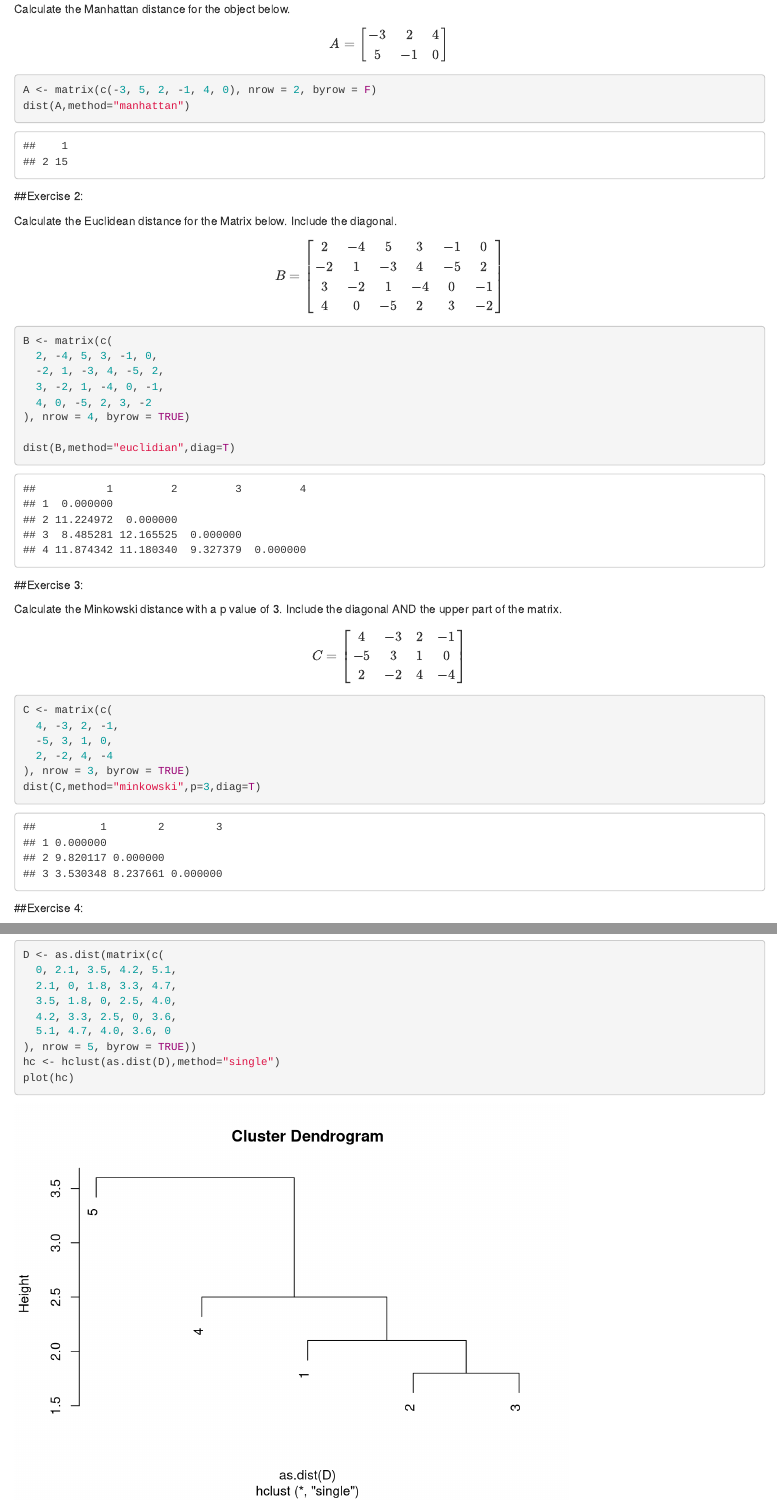
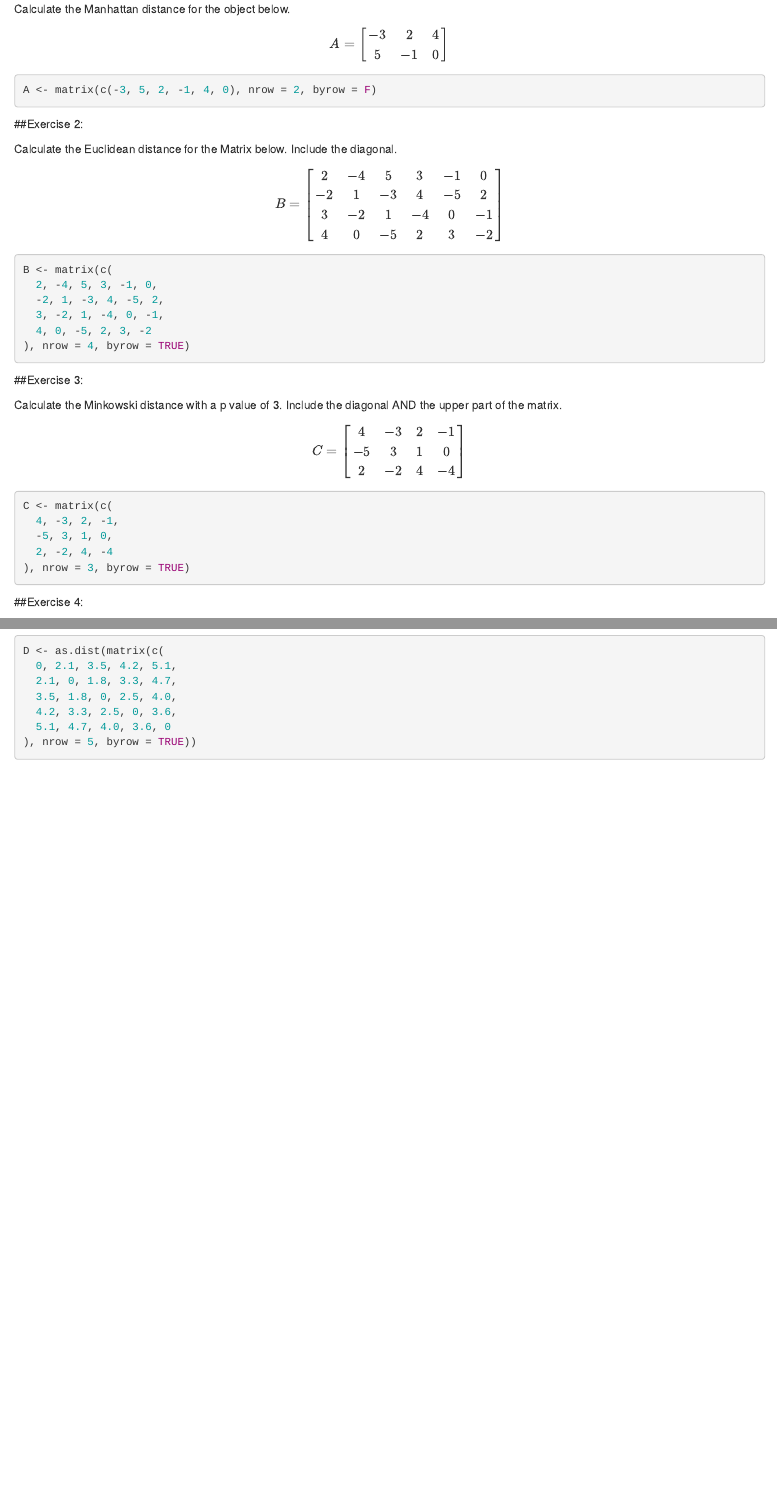
Before and after one commit to rohanpiya/Data180_S25, an R Markdown document (In-class Exercises/Clustering Exercises/Distance and HC by Hand Exercises.Rmd): the page in a window 1100 px wide, from 130 px down, and a second part further down, joined at a grey line. Rendered offline with R 4.5, knitr and Pandoc, with nearby package versions.

Commit message:
Add files via upload

````diff
--- a/In-class Exercises/Clustering Exercises/Distance and HC by Hand Exercises.Rmd
+++ b/In-class Exercises/Clustering Exercises/Distance and HC by Hand Exercises.Rmd
@@ -15,7 +15,6 @@ A =
 $$
 ```{r}
 A <- matrix(c(-3, 5, 2, -1, 4, 0), nrow = 2, byrow = F)
-dist(A,method="manhattan")
 ```
 
 ##Exercise 2:
@@ -38,7 +37,7 @@ B <- matrix(c(
   4, 0, -5, 2, 3, -2
 ), nrow = 4, byrow = TRUE)
 
-dist(B,method="euclidian",diag=T)
+
 ```
 
 ##Exercise 3:
@@ -58,7 +57,7 @@ C <- matrix(c(
   -5, 3, 1, 0,
   2, -2, 4, -4
 ), nrow = 3, byrow = TRUE)
-dist(C,method="minkowski",p=3,diag=T)
+
 ```
 
 ##Exercise 4:
@@ -91,6 +90,5 @@ D <- as.dist(matrix(c(
   4.2, 3.3, 2.5, 0, 3.6,
   5.1, 4.7, 4.0, 3.6, 0
 ), nrow = 5, byrow = TRUE))
-hc <- hclust(as.dist(D),method="single")
-plot(hc)
+
 ```
````
